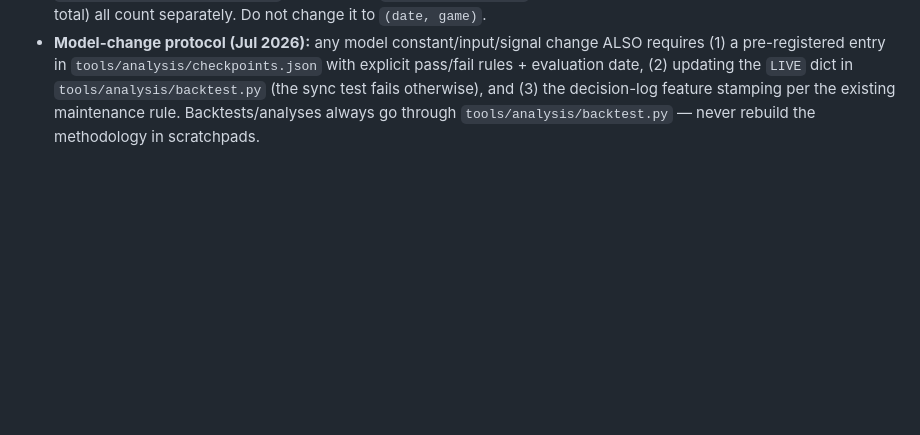
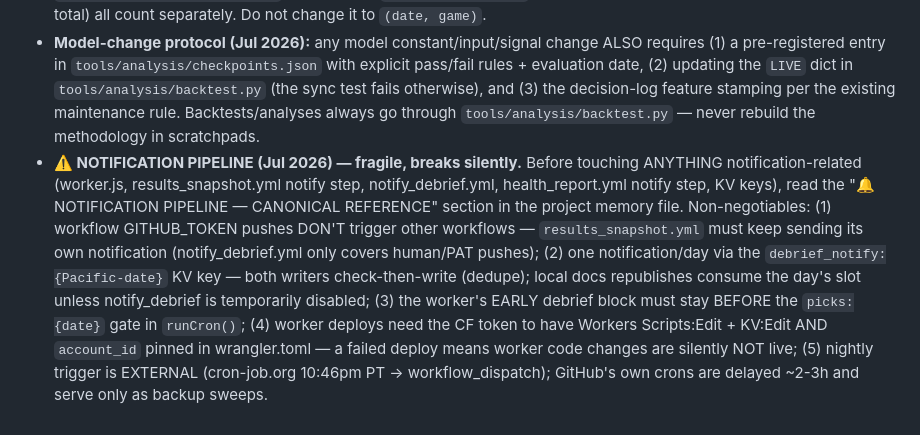
Before and after one commit to nahimshas/System, a Markdown page: CLAUDE.md, the part around the change. Rendered like a GitHub page; blank space fills up the shorter version.

Commit message:
auto: update

```diff
--- a/CLAUDE.md
+++ b/CLAUDE.md
@@ -179,3 +179,4 @@ Captures, for EVERY analyzed game, BOTH sides of EVERY market (made **and reject
 - Watchlist tile (`wl-tile-IPL` etc.) `data-hist-won/lost` already includes **all** settled picks including today's. The JS `updateWatchlistTiles()` skips cards with `data-espn-done="1"` (server-settled) to avoid double-counting. Only live ESPN-polled resolutions (new results during the user's session) increment the tile beyond the baseline.
 - `load_watchlist_performance()` dedup key is `(date, game, pick)` — three picks on the same game (ML + spread + total) all count separately. Do not change it to `(date, game)`.
 - **Model-change protocol (Jul 2026):** any model constant/input/signal change ALSO requires (1) a pre-registered entry in `tools/analysis/checkpoints.json` with explicit pass/fail rules + evaluation date, (2) updating the `LIVE` dict in `tools/analysis/backtest.py` (the sync test fails otherwise), and (3) the decision-log feature stamping per the existing maintenance rule. Backtests/analyses always go through `tools/analysis/backtest.py` — never rebuild the methodology in scratchpads.
+- **⚠️ NOTIFICATION PIPELINE (Jul 2026) — fragile, breaks silently.** Before touching ANYTHING notification-related (worker.js, results_snapshot.yml notify step, notify_debrief.yml, health_report.yml notify step, KV keys), read the "🔔 NOTIFICATION PIPELINE — CANONICAL REFERENCE" section in the project memory file. Non-negotiables: (1) workflow GITHUB_TOKEN pushes DON'T trigger other workflows — `results_snapshot.yml` must keep sending its own notification (notify_debrief.yml only covers human/PAT pushes); (2) one notification/day via the `debrief_notify:{Pacific-date}` KV key — both writers check-then-write (dedupe); local docs republishes consume the day's slot unless notify_debrief is temporarily disabled; (3) the worker's EARLY debrief block must stay BEFORE the `picks:{date}` gate in `runCron()`; (4) worker deploys need the CF token to have Workers Scripts:Edit + KV:Edit AND `account_id` pinned in wrangler.toml — a failed deploy means worker code changes are silently NOT live; (5) nightly trigger is EXTERNAL (cron-job.org 10:46pm PT → workflow_dispatch); GitHub's own crons are delayed ~2-3h and serve only as backup sweeps.
```
